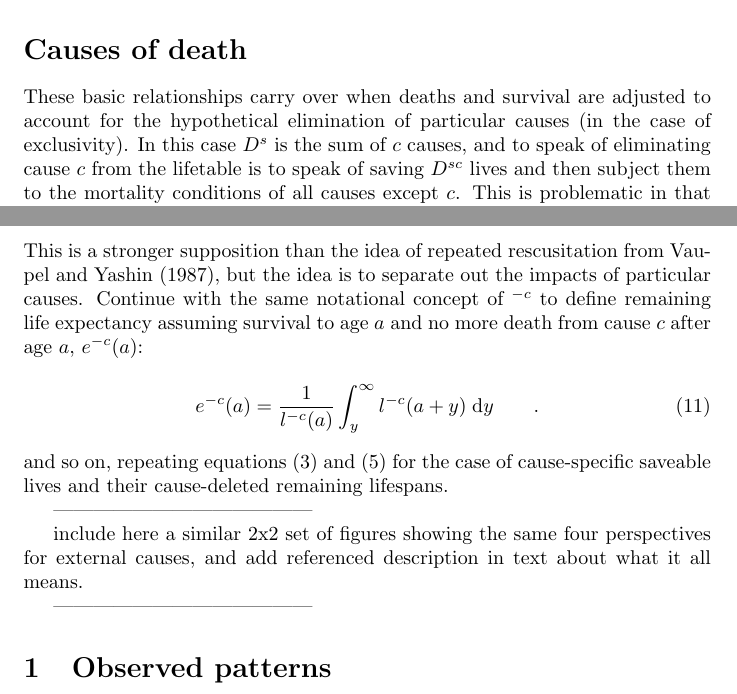
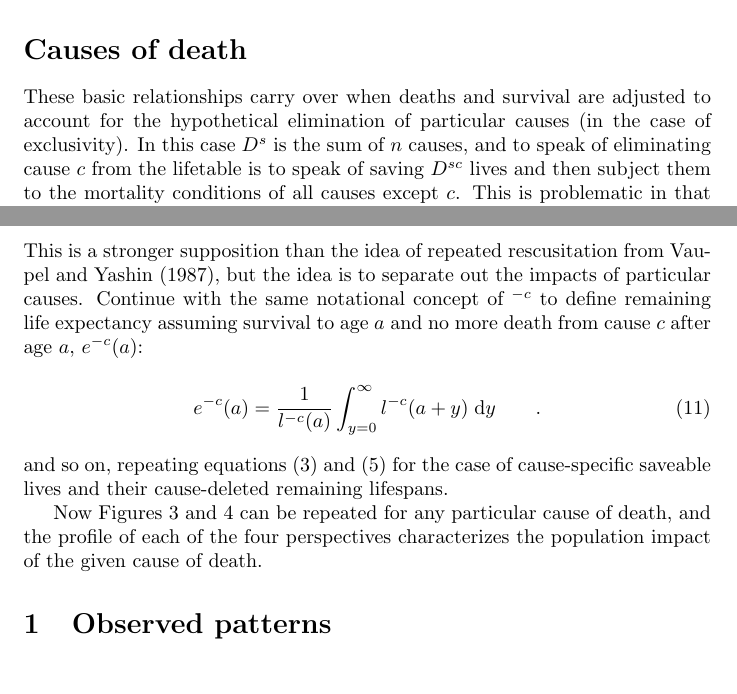
Before and after one commit to timriffe/YearsLost, a LaTeX paper (YearsLost/YearsLost.tex): two parts of pages 6 and 7 of 8, joined at a grey line, cut so that both start at the same text. Compiled offline with pdfLaTeX.

Commit message:
starting on cause of death figures for example.

```diff
--- a/YearsLost/YearsLost.tex
+++ b/YearsLost/YearsLost.tex
@@ -320,7 +326,7 @@ surviving them forward according to 2010 mortality conditions.
 
 These basic relationships carry over when deaths and survival are adjusted to
 account for the hypothetical elimination of particular causes (in the case of
-exclusivity). In this case $D^s$ is the sum of $c$ causes, and to speak of
+exclusivity). In this case $D^s$ is the sum of $n$ causes, and to speak of
 eliminating cause $c$ from the lifetable is to speak of saving $D^{sc}$ lives and then
 subject them to the mortality conditions of all causes except $c$.
 This is problematic in that causes are not exclusive, and also in that we do not
@@ -345,18 +351,15 @@ l^{-c}(a) &= e^{-\int _0^a \mu^{-c}(a) \dd a} \tp\\
 rescusitation from \citet{vaupel1987repeated}, but the idea is to separate out
 the impacts of particular causes.
 Continue with the same notational concept of ${ }^{-c}$ to define remaining life expectancy assuming survival to age $a$ and no more death from cause $c$ after age $a$, $e^{-c}(a)$:}
-e^{-c}(a) &= \frac{1}{l^{-c}(a)}\int _y^\infty l^{-c}(a+y) \dd y \tp
+e^{-c}(a) &= \frac{1}{l^{-c}(a)}\int _{y=0}^\infty l^{-c}(a+y) \dd y \tp
 \end{align}
 and so on, repeating equations \eqref{eq:savedea} and \eqref{eq:savedy} for the
 case of cause-specific saveable lives and their cause-deleted remaining
 lifespans.
 
----------------------------------------
-
-include here a similar 2x2 set of figures showing the same four perspectives for
-external causes, and add referenced description in text about what it all means.
-
----------------------------------------
+Now Figures~\ref{fig:1} and~\ref{fig:2} can be repeated for
+any particular cause of death, and the profile of each of the four perspectives
+characterizes the population impact of the given cause of death.
 \section{Observed patterns}
 ---------------------------------------
 
```
Also changed, not shown: YearsLost/YearsLost.tex (6 more changed lines), 2 other files.
